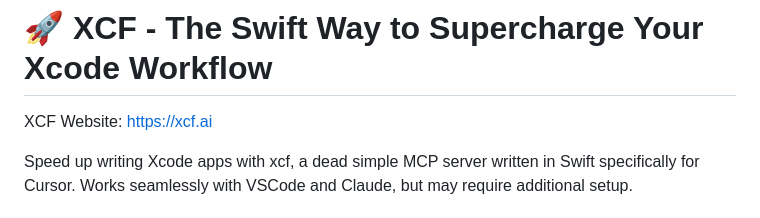
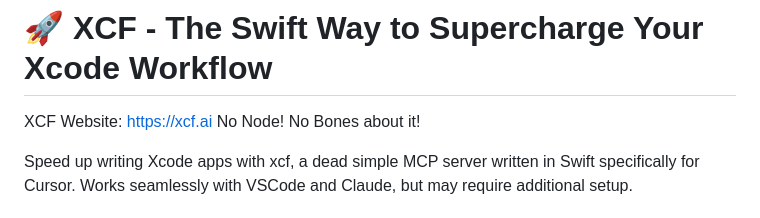
Before and after one commit to CodeFreezeAI/xcf, a Markdown page: README.md, the part around the change. Rendered like a GitHub page.

```diff
--- a/README.md
+++ b/README.md
@@ -1,6 +1,6 @@
 # 🚀 XCF - The Swift Way to Supercharge Your Xcode Workflow
 
-XCF Website: https://xcf.ai
+XCF Website: https://xcf.ai No Node! No Bones about it!
 
 Speed up writing Xcode apps with xcf, a dead simple MCP server written in Swift specifically for Cursor. Works seamlessly with VSCode and Claude, but may require additional setup.
 
```
